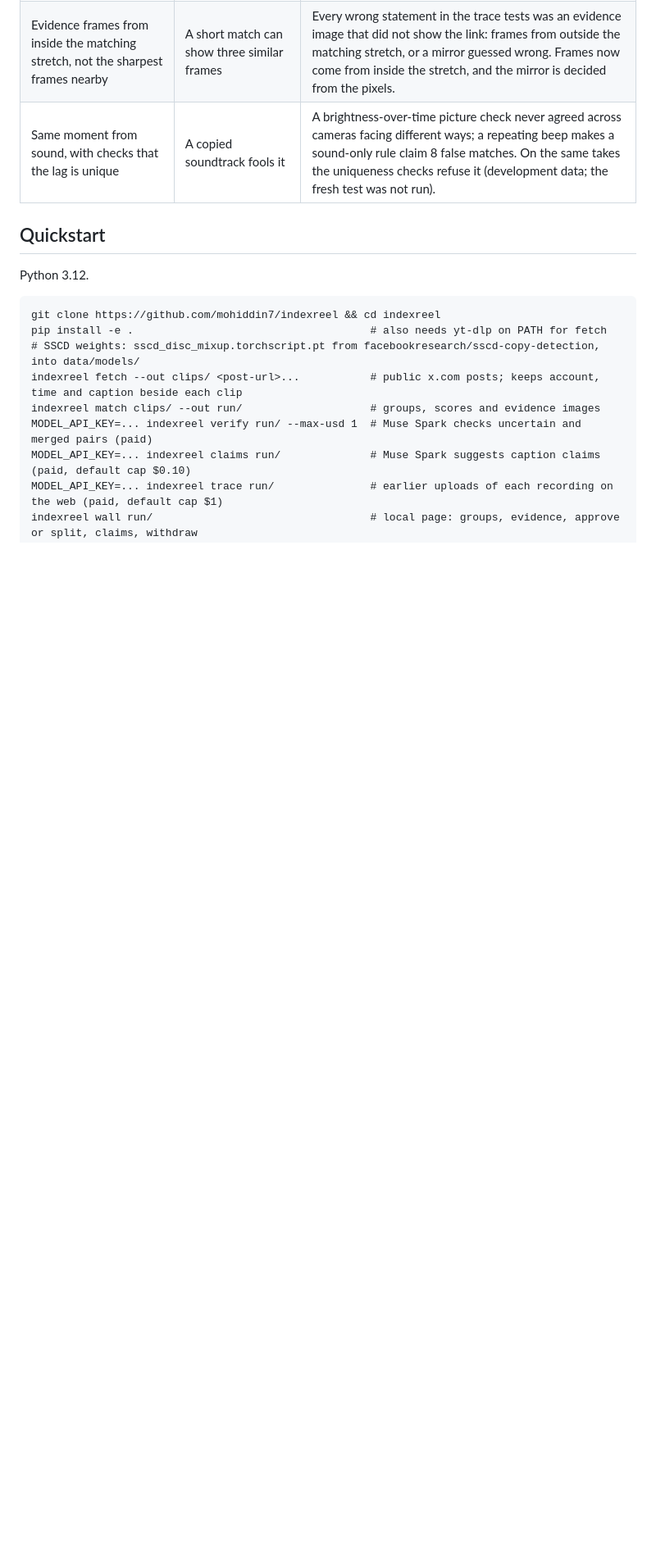
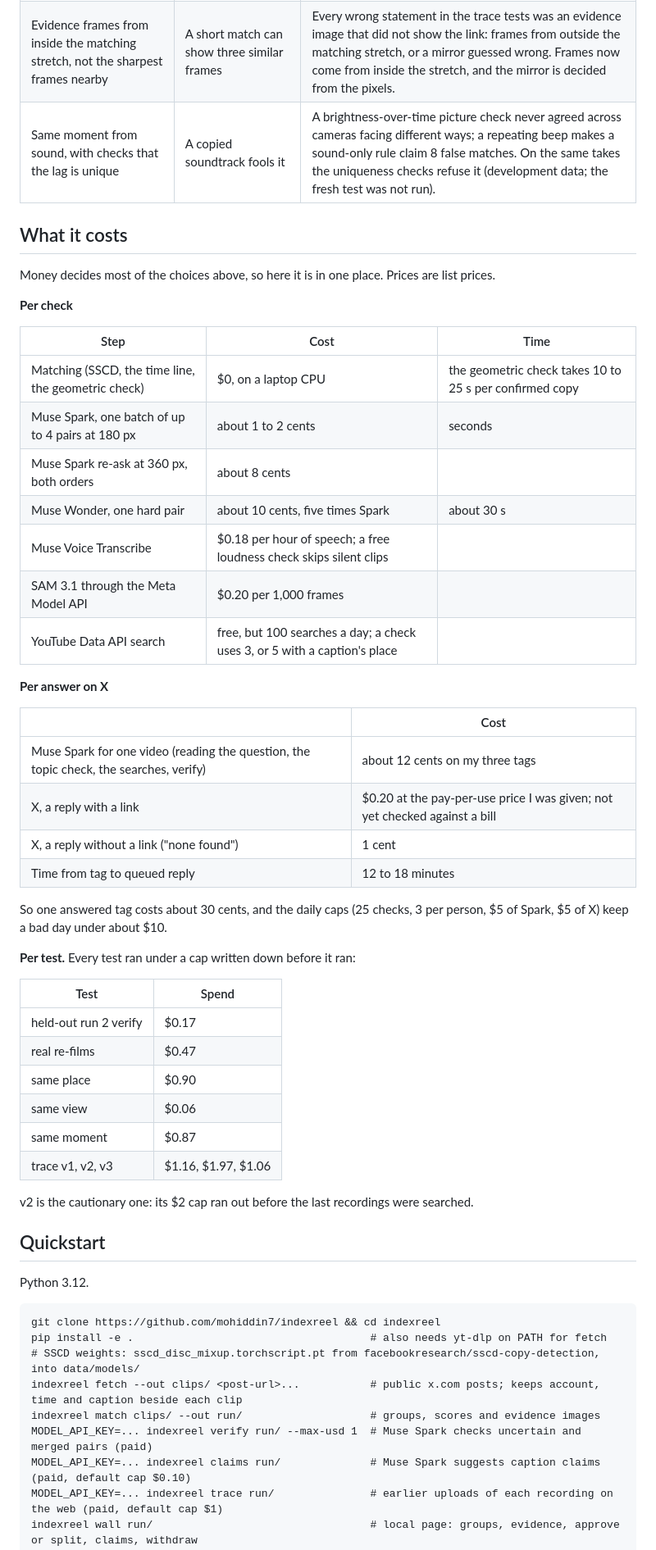
Before and after one commit to mohiddin7/IndexReel, a Markdown page: README.md, the part around the change. Shown at 82% size. Rendered like a GitHub page; blank space fills up the shorter version.

Commit message:
README: what it costs, per check (matching free on a laptop; Spark about 1 to 2 cents a batch, 8 cents a full re-ask; Wonder five times Spark), per answer on X (about 30 cents with the link reply, 12 to 18 minutes) and per test, with the caps that bound a bad day

```diff
--- a/README.md
+++ b/README.md
@@ -67,6 +67,46 @@ Each choice below was measured against at least one alternative. The numbers com
 | No search of Instagram or Facebook through web search | 3 of 4 v3 misses were Facebook or Instagram posts | A prompt aimed at them reached 9 sources of 20 against 10 without it, for $1. |
 | Evidence frames from inside the matching stretch, not the sharpest frames nearby | A short match can show three similar frames | Every wrong statement in the trace tests was an evidence image that did not show the link: frames from outside the matching stretch, or a mirror guessed wrong. Frames now come from inside the stretch, and the mirror is decided from the pixels. |
 | Same moment from sound, with checks that the lag is unique | A copied soundtrack fools it | A brightness-over-time picture check never agreed across cameras facing different ways; a repeating beep makes a sound-only rule claim 8 false matches. On the same takes the uniqueness checks refuse it (development data; the fresh test was not run). |
+
+## What it costs
+
+Money decides most of the choices above, so here it is in one place. Prices are list prices.
+
+**Per check**
+
+| Step | Cost | Time |
+|---|---|---|
+| Matching (SSCD, the time line, the geometric check) | $0, on a laptop CPU | the geometric check takes 10 to 25 s per confirmed copy |
+| Muse Spark, one batch of up to 4 pairs at 180 px | about 1 to 2 cents | seconds |
+| Muse Spark re-ask at 360 px, both orders | about 8 cents | |
+| Muse Wonder, one hard pair | about 10 cents, five times Spark | about 30 s |
+| Muse Voice Transcribe | $0.18 per hour of speech; a free loudness check skips silent clips | |
+| SAM 3.1 through the Meta Model API | $0.20 per 1,000 frames | |
+| YouTube Data API search | free, but 100 searches a day; a check uses 3, or 5 with a caption's place | |
+
+**Per answer on X**
+
+| | Cost |
+|---|---|
+| Muse Spark for one video (reading the question, the topic check, the searches, verify) | about 12 cents on my three tags |
+| X, a reply with a link | $0.20 at the pay-per-use price I was given; not yet checked against a bill |
+| X, a reply without a link ("none found") | 1 cent |
+| Time from tag to queued reply | 12 to 18 minutes |
+
+So one answered tag costs about 30 cents, and the daily caps (25 checks, 3 per person, $5 of Spark, $5 of X) keep a bad day under about $10.
+
+**Per test.** Every test ran under a cap written down before it ran:
+
+| Test | Spend |
+|---|---|
+| held-out run 2 verify | $0.17 |
+| real re-films | $0.47 |
+| same place | $0.90 |
+| same view | $0.06 |
+| same moment | $0.87 |
+| trace v1, v2, v3 | $1.16, $1.97, $1.06 |
+
+v2 is the cautionary one: its $2 cap ran out before the last recordings were searched.
 
 ## Quickstart
 
```
